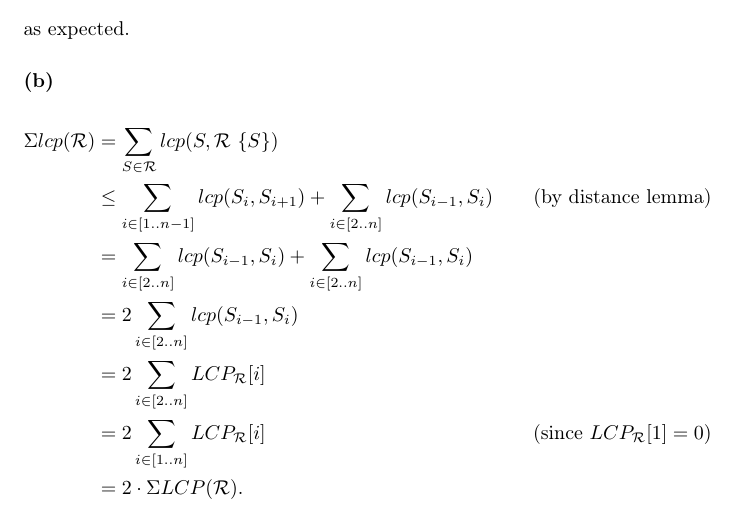
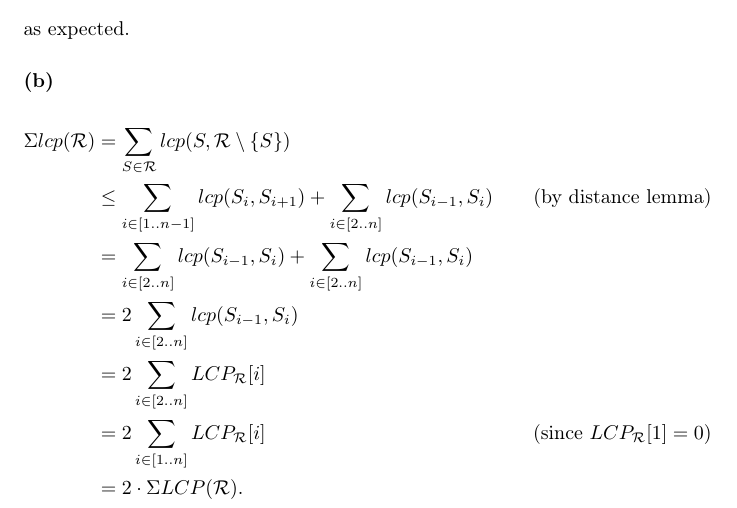
Before and after one commit to coderodde/StringProcessingAlgorithmsCourse, a LaTeX problem sheet (Exercises/Week2/spaex2.tex): part of page 3 of 4, cut so that both start at the same text. Compiled offline with pdfLaTeX.

Commit message:
Corrected a typo.

```diff
--- a/Exercises/Week2/spaex2.tex
+++ b/Exercises/Week2/spaex2.tex
@@ -115,7 +115,7 @@ as expected.
 
 \subsubsection*{(b)}
 \begin{align*}
-\Sigma lcp(\mathcal{R}) &= \sum_{S \in \mathcal{R}} lcp(S, \mathcal{R} \ \{ S \}) \\
+\Sigma lcp(\mathcal{R}) &= \sum_{S \in \mathcal{R}} lcp(S, \mathcal{R} \setminus \{ S \}) \\
 									  &\leq \sum_{i \in [1 .. n - 1]} lcp(S_i, S_{i + 1}) + \sum_{i \in [2 .. n]} lcp(S_{i - 1}, S_i) &\text{\quad (by distance lemma)} \\
 									  &= \sum_{i \in [2 .. n]} lcp(S_{i - 1}, S_i) + \sum_{i \in [2 .. n]} lcp(S_{i - 1}, S_i) \\
 									  &= 2 \sum_{i \in [2 .. n]} lcp(S_{i - 1}, S_i) \\
```
Also changed, not shown: Exercises/Week2/spaex2.pdf.
